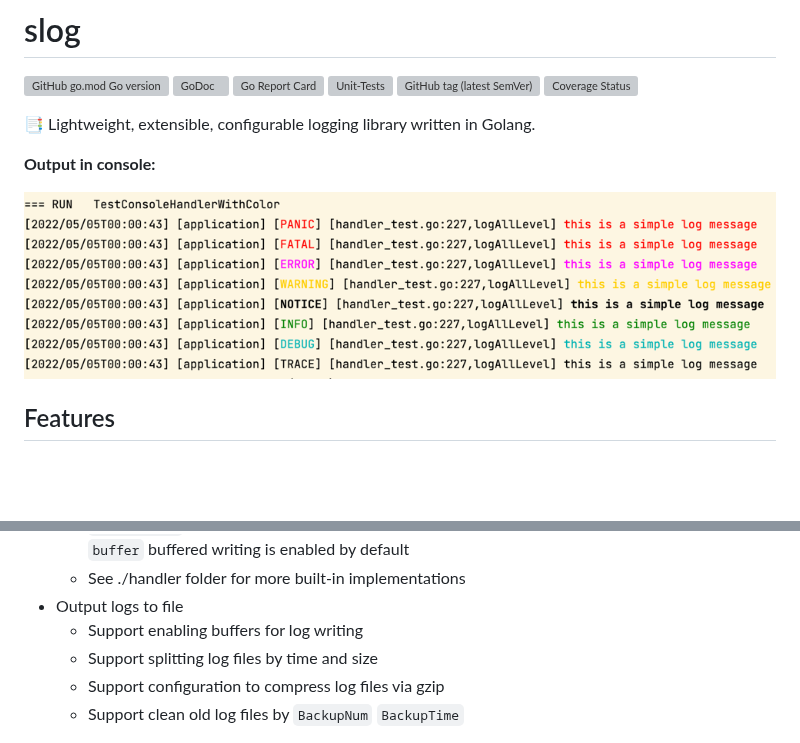
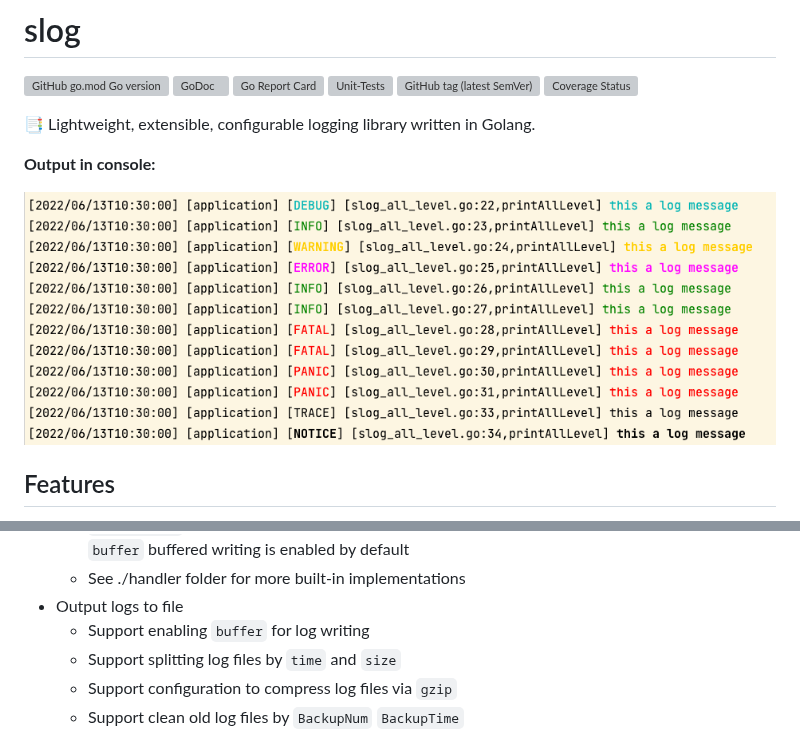
Before and after one commit to gookit/slog, a Markdown page: README.md, 2 parts joined by grey strips. Rendered like a GitHub page; pictures changed too: _example/images/console-log-all-level.png; blank space fills up the shorter version; grey boxes are pictures that could not be loaded.

Commit message:
chore: update readme, update some preivew images

```diff
--- a/README.md
+++ b/README.md
@@ -32,9 +32,9 @@
   - `rotate_file` outputs logs to the specified file, and supports splitting files by time and size, and `buffer` buffered writing is enabled by default
   - See ./handler folder for more built-in implementations
 - Output logs to file
-  - Support enabling buffers for log writing
-  - Support splitting log files by time and size
-  - Support configuration to compress log files via gzip
+  - Support enabling `buffer` for log writing
+  - Support splitting log files by `time` and `size`
+  - Support configuration to compress log files via `gzip`
   - Support clean old log files by `BackupNum` `BackupTime`
 
 > NEW: `v0.3.0` discards the various handlers that were originally implemented, and the unified abstraction is
```
Also changed, not shown: _example/diff-with-zap-zerolog.md (added, +17 -0 lines), _example/images/slog-all-level.png (added), 4 other files.
